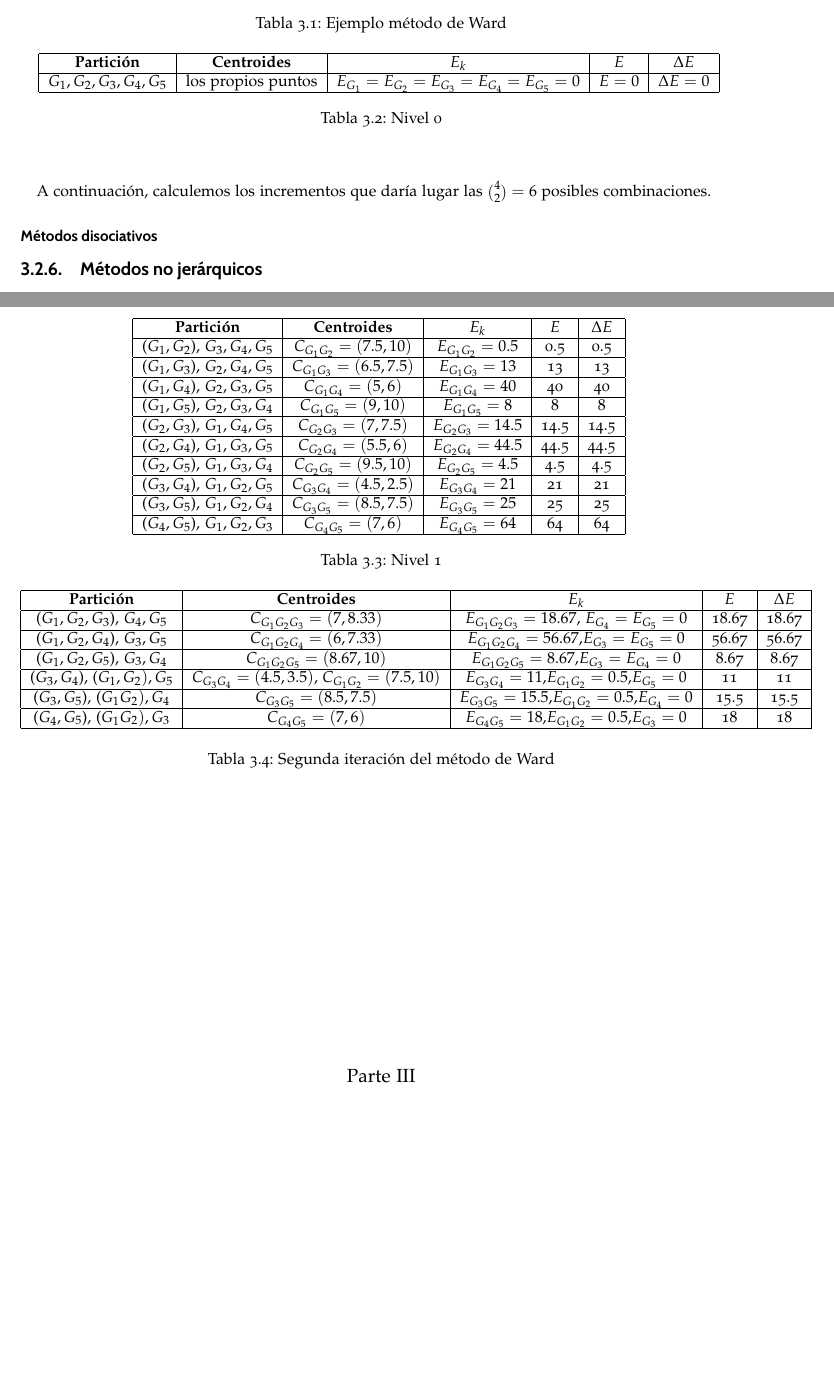
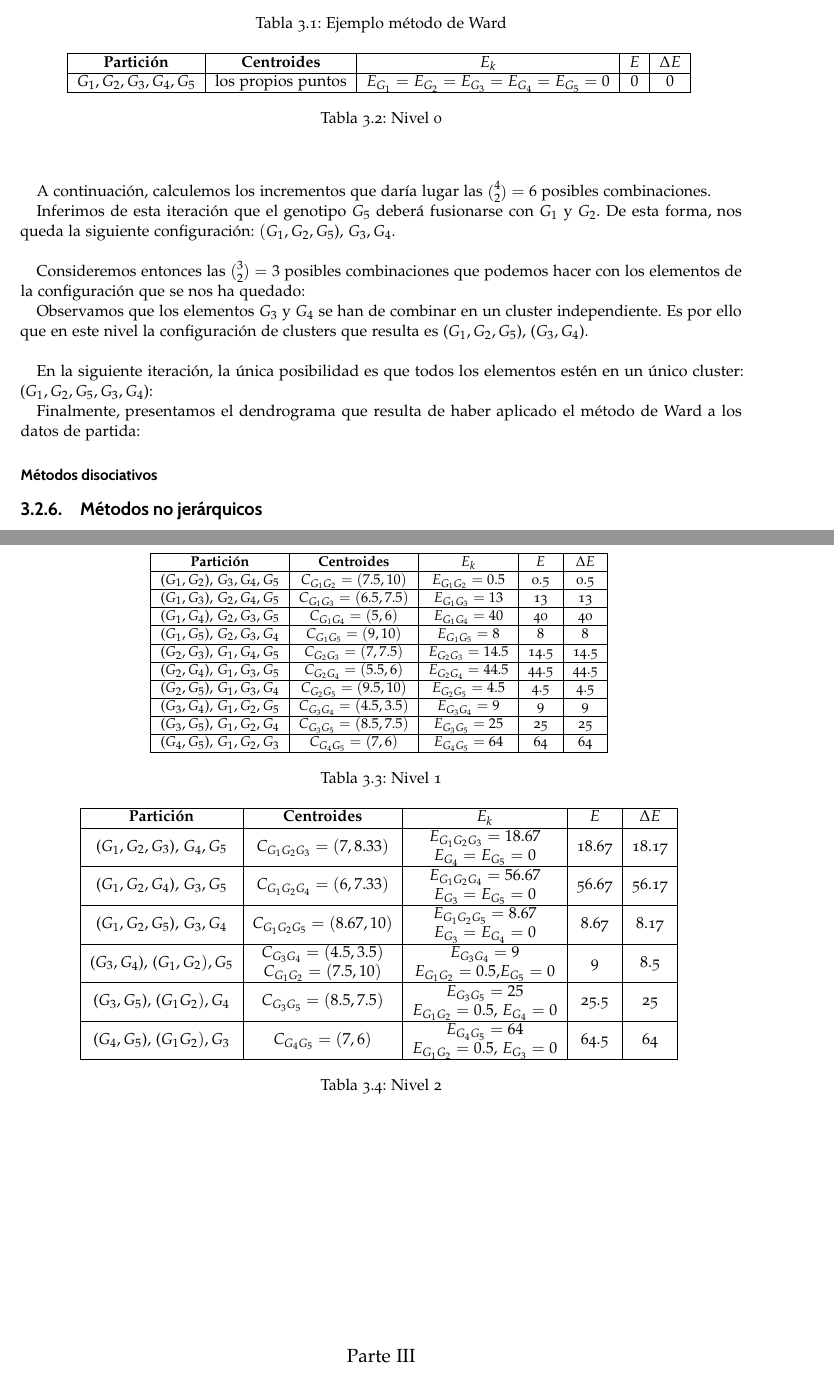
Before and after one commit to quintinmr/TFG, a LaTeX document (Memoria/memoria/plantilla-tfg.tex, which reads Memoria/capitulos/matematicas-content.tex): two parts of pages 31 and 32 of 34 before the commit and two parts of pages 31 and 32 of 35 after it, joined at a grey line, cut so that both start at the same text, the shorter picture padded with empty space. Compiled offline with pdfLaTeX.

Commit message:
fin ejemplo Ward, comienzo disociativos

```diff
--- a/Memoria/capitulos/matematicas-content.tex
+++ b/Memoria/capitulos/matematicas-content.tex
@@ -901,7 +901,7 @@ Ofrecemos a continuación un pequeño ejemplo de aplicación de este método agl
             \hline
             \textbf{Partición} & \textbf{Centroides} & \textbf{$E_{k}$} & \textbf{$E$} & \textbf{$\Delta E$} \\
             \hline
-            $G_{1},G_{2},G_{3},G_{4},G_{5}$ & los propios puntos & $E_{G_{1}} = E_{G_{2}}=E_{G_{3}}=E_{G_{4}}=E_{G_{5}}=0$ & $E= 0$ & $ \Delta E = 0$ \\
+            $G_{1},G_{2},G_{3},G_{4},G_{5}$ & los propios puntos & $E_{G_{1}} = E_{G_{2}}=E_{G_{3}}=E_{G_{4}}=E_{G_{5}}=0$ & $0$ & $0$ \\
             \hline
         \end{tabular}
         \caption{Nivel 0}
@@ -912,6 +912,7 @@ Ofrecemos a continuación un pequeño ejemplo de aplicación de este método agl
     $\Delta E$ al fusionarse. Estudiemos entonces las $\binom{5}{2} = 10$ combinaciones posibles.
 
     \begin{table}[h]
+        \small
         \centering
         \begin{tabular}{| c | c | c | c | c |}
             \hline
@@ -931,7 +932,7 @@ Ofrecemos a continuación un pequeño ejemplo de aplicación de este método agl
             \hline
             (\(G_{2}, G_{5}\)), \(G_{1}, G_{3}, G_{4}\) & \(C_{G_{2}G_{5}} = (9.5, 10)\) & \(E_{G_{2}G_{5}} = 4.5\) & 4.5 & 4.5 \\
             \hline
-            (\(G_{3}, G_{4}\)), \(G_{1}, G_{2}, G_{5}\) & \(C_{G_{3}G_{4}} = (4.5, 2.5)\) & \(E_{G_{3}G_{4}} = 21\) & 21 & 21 \\
+            (\(G_{3}, G_{4}\)), \(G_{1}, G_{2}, G_{5}\) & \(C_{G_{3}G_{4}} = (4.5, 3.5)\) & \(E_{G_{3}G_{4}} = 9\) & 9 & 9 \\
             \hline
             (\(G_{3}, G_{5}\)), \(G_{1}, G_{2}, G_{4}\) & \(C_{G_{3}G_{5}} = (8.5, 7.5)\) & \(E_{G_{3}G_{5}} = 25\) & 25 & 25 \\
             \hline
@@ -946,25 +947,30 @@ Ofrecemos a continuación un pequeño ejemplo de aplicación de este método agl
 
     A continuación, calculemos los incrementos que daría lugar las $\binom{4}{2} = 6$ posibles combinaciones.
 
+
     \begin{table}[h]
         \centering
         \begin{tabular}{|c|c|c|c|c|}
             \hline
-            \textbf{Partici\'on} & \textbf{Centroides} & \textbf{$E_k$} & \textbf{$E$} & \textbf{$\Delta E$} \\
+            \textbf{Partición} & \textbf{Centroides} & \textbf{$E_k$} & \textbf{$E$} & \textbf{$\Delta E$} \\
             \hline
-            ($G_{1},G_{2}, G_{3}$), $G_{4}, G_{5}$ & $C_{G_{1}G_{2}G_{3}} = (7, 8.33)$ & $E_{G_{1}G_{2}G_{3}} = 18.67$, $E_{G_{4}}=E_{G_{5}}=0$ & 18.67 & 18.67 \\
+            ($G_{1},G_{2}, G_{3}$), $G_{4}, G_{5}$ & $C_{G_{1}G_{2}G_{3}} = (7, 8.33)$ & \makecell{$E_{G_{1}G_{2}G_{3}} = 18.67$ \\ $E_{G_{4}}=E_{G_{5}}=0$} & 18.67 & 18.17 \\
             \hline
-            ($G_{1},G_{2}, G_{4}$), $G_{3}, G_{5}$ & $C_{G_{1}G_{2}G_{4}} = (6, 7.33)$ & $E_{G_{1}G_{2}G_{4}} = 56.67$,$E_{G_{3}}=E_{G_{5}}=0$ & 56.67 & 56.67 \\
+            ($G_{1},G_{2}, G_{4}$), $G_{3}, G_{5}$ & $C_{G_{1}G_{2}G_{4}} = (6, 7.33)$ & \makecell{$E_{G_{1}G_{2}G_{4}} = 56.67$ \\ $E_{G_{3}}= E_{G_{5}}=0$} & 56.67 & 56.17 \\
             \hline
-            ($G_{1},G_{2}, G_{5}$), $G_{3}, G_{4}$ & $C_{G_{1}G_{2}G_{5}} = (8.67, 10)$ & $E_{G_{1}G_{2}G_{5}} = 8.67$,$E_{G_{3}}=E_{G_{4}}=0$ & 8.67 & 8.67 \\
+            ($G_{1},G_{2}, G_{5}$), $G_{3}, G_{4}$ & $C_{G_{1}G_{2}G_{5}} = (8.67, 10)$ & \makecell{$E_{G_{1}G_{2}G_{5}} = 8.67$ \\ $E_{G_{3}}= E_{G_{4}}=0$} & 8.67 & 8.17 \\
             \hline
-            ($G_{3}, G_{4}$), ($G_{1},G_{2}), G_{5}$ & $C_{G_{3}G_{4}} = (4.5, 3.5)$, $C_{G_{1}G_{2}} = (7.5, 10)$ & $E_{G_{3}G_{4}} = 11$,$E_{G_{1}G_{2}} = 0.5$,$E_{G_{5}}=0$ & 11 & 11 \\  % me he quedado por aqui
+            ($G_{3}, G_{4}$), ($G_{1},G_{2}), G_{5}$ & \makecell{$C_{G_{3}G_{4}} = (4.5, 3.5)$ \\ $C_{G_{1}G_{2}} = (7.5, 10)$} & \makecell{$E_{G_{3}G_{4}} = 9$ \\ $E_{G_{1}G_{2}} = 0.5$,$E_{G_{5}}=0$} & 9 & 8.5 \\
             \hline
-            ($G_{3}, G_{5}$), ($G_{1}G_{2}), G_{4}$ & $C_{G_{3}G_{5}} = (8.5, 7.5)$ & $E_{G_{3}G_{5}}= 15.5$,$E_{G_{1}G_{2}} = 0.5$,$E_{G_{4}}=0$ & 15.5 & 15.5 \\
+            ($G_{3}, G_{5}$), ($G_{1}G_{2}), G_{4}$ & $C_{G_{3}G_{5}} = (8.5, 7.5)$ & \makecell{$E_{G_{3}G_{5}}= 25$ \\ $E_{G_{1}G_{2}} = 0.5$, $E_{G_{4}}=0$} & 25.5 & 25 \\
             \hline
-            ($G_{4}, G_{5}$), ($G_{1}G_{2}), G_{3}$ & $C_{G_{4}G_{5}} = (7, 6)$ & $E_{G_{4}G_5} = 18$,$E_{G_{1}G_{2}} = 0.5$,$E_{G_{3}}=0$ & 18 & 18 \\
+            ($G_{4}, G_{5}$), ($G_{1}G_{2}), G_{3}$ & $C_{G_{4}G_{5}} = (7, 6)$ & \makecell{$E_{G_{4}G_5} = 64$ \\ $E_{G_{1}G_{2}} = 0.5$, $E_{G_{3}}=0$} & 64.5 & 64 \\
             \hline
         \end{tabular}
-        \caption{Segunda iteración del método de Ward}
-        \label{tab:ward2}
+        \caption{Nivel 2}
     \end{table}
+
+
+    Inferimos de esta iteración que el genotipo $G_{5}$ deberá fusionarse con $G_{1}$ y $G_{2}$. De esta forma, nos queda la siguiente configuración: $(G_{1},G_{2}, G_{5}$), $G_{3}, G_{4}$. \newline
+
+    Consideremos entonces las $\binom{3}{2} = 3$ posibles combinaciones que podemos hacer con los elementos de la configuración que se nos ha quedado:
@@ -970,0 +993,5 @@ Ofrecemos a continuación un pequeño ejemplo de aplicación de este método agl
+    \end{table}
+
+    Observamos que los elementos $G_{3}$ y $G_{4}$ se han de combinar en un cluster independiente. Es por ello que en este nivel la configuración de clusters que resulta es ($G_{1},G_{2}, G_{5}$), ($G_{3}, G_{4}$).\newline
+
+    En la siguiente iteración, la única posibilidad es que todos los elementos estén en un único cluster: ($G_{1},G_{2}, G_{5},G_{3}, G_{4}$):
@@ -970,0 +1010,3 @@ Ofrecemos a continuación un pequeño ejemplo de aplicación de este método agl
+    \end{table}
+
+    Finalmente, presentamos el dendrograma que resulta de haber aplicado el método de Ward a los datos de partida:
@@ -971,9 +1018,12 @@ Ofrecemos a continuación un pequeño ejemplo de aplicación de este método agl
+    \end{figure}
 
 \end{ejemplo}
 
 
 \subsubsection{Métodos disociativos}
 
+
+
 \subsection{Métodos no jerárquicos}
 
 
--- a/Memoria/memoria/plantilla-tfg.tex
+++ b/Memoria/memoria/plantilla-tfg.tex
@@ -8,6 +8,7 @@
 \usepackage{csquotes}
 \usepackage{placeins}
 \usepackage{float}
+\usepackage{makecell}
 \usepackage[perpage]{footmisc} % Reinicia la numeración en cada página
 \usepackage[backend=biber,style=numeric,sorting=none]{biblatex}
 \addbibresource{../capitulos/referencias.bib}
```
Also changed, not shown: Memoria/plantilla-tfg.pdf (added), Memoria/capitulos/matematicas-content.tex (35 more changed lines).
